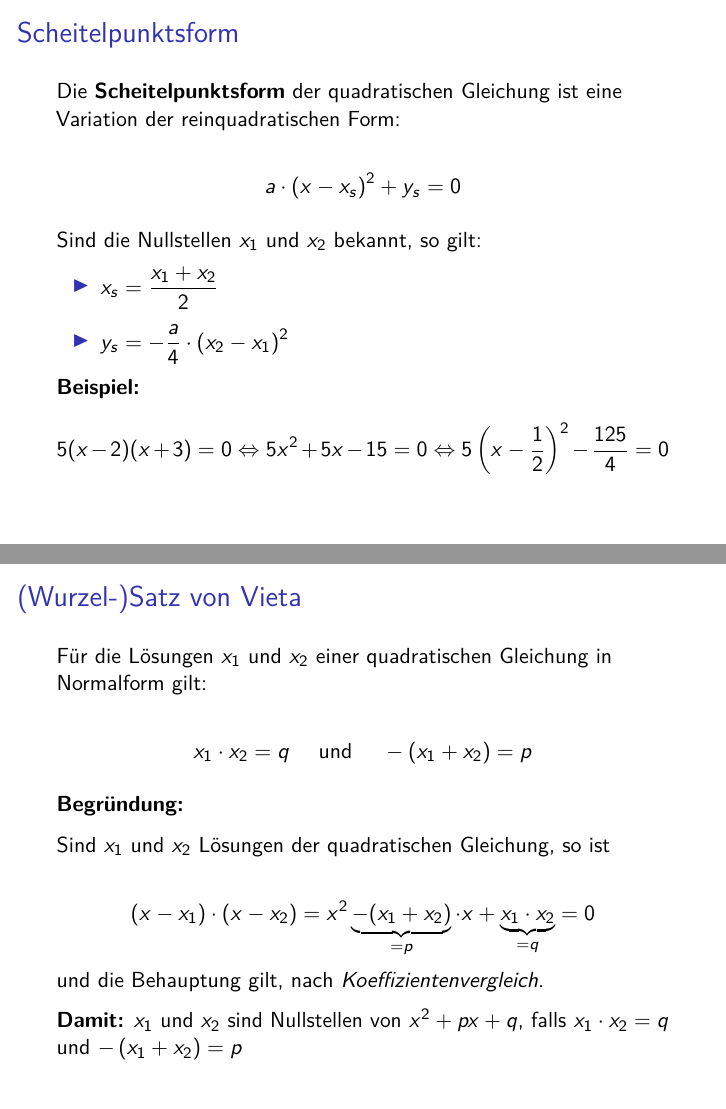
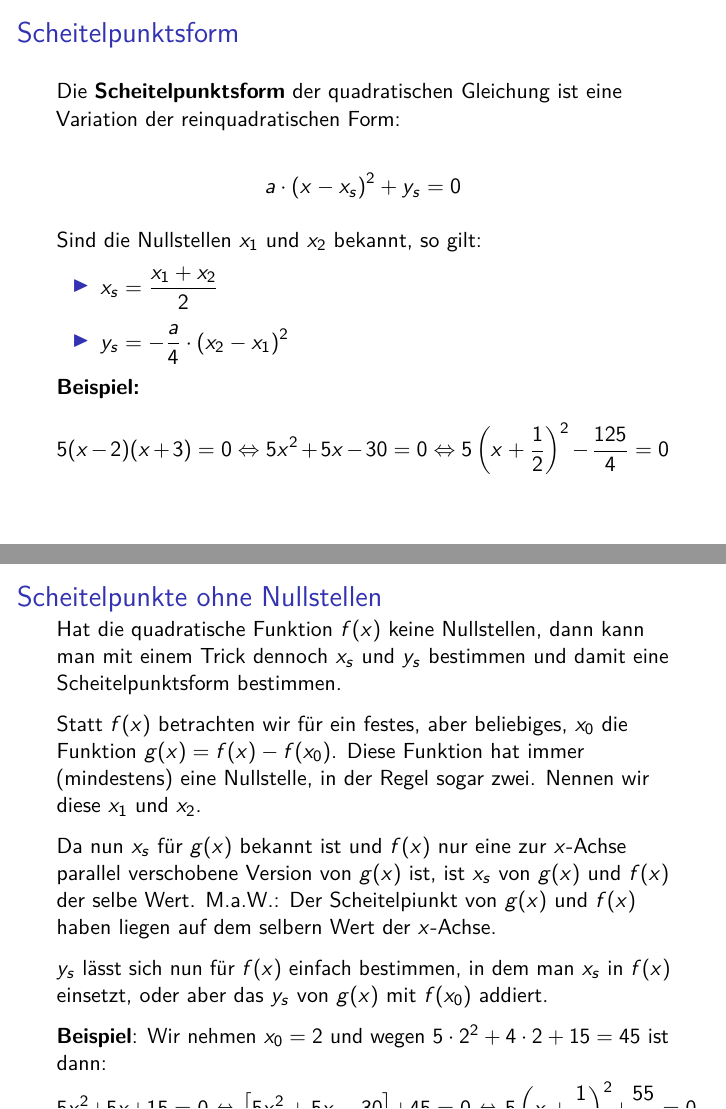
Before and after one commit to NMarkgraf/FUMPS, an R Markdown document (Inhalte/QuadratischeGleichungen.Rmd): pages 3 and 4 of 5 before the commit and pages 3 and 4 of 6 after it, joined at a grey line. Rendered offline with R 4.5, knitr and Pandoc, then LaTeX, with nearby package versions.

Commit message:
Sonderfall für Scheitelpunktsform ohne Nullstellen eingearbeitet.

```diff
--- a/Inhalte/QuadratischeGleichungen.Rmd
+++ b/Inhalte/QuadratischeGleichungen.Rmd
@@ -72,7 +72,30 @@ Sind die Nullstellen $x_1$ und $x_2$ bekannt, so gilt:
 
 
 **Beispiel:**
-$$5(x-2)(x+3) = 0 \Leftrightarrow 5x^2+5x-15 = 0 \Leftrightarrow 5\left(x-\frac{1}{2}\right)^2-\frac{125}{4} = 0$$
+$$5(x-2)(x+3) = 0 \Leftrightarrow 5x^2+5x-30 = 0 \Leftrightarrow 5\left(x+\frac{1}{2}\right)^2-\frac{125}{4} = 0$$
+
+
+### Scheitelpunkte ohne Nullstellen
+
+Hat die quadratische Funktion $f(x)$ keine Nullstellen, dann kann man mit einem
+Trick dennoch $x_s$ und $y_s$ bestimmen und damit eine Scheitelpunktsform
+bestimmen.
+
+Statt $f(x)$ betrachten wir für ein festes, aber beliebiges, $x_0$ die
+Funktion $g(x) = f(x) - f(x_0)$. Diese Funktion hat immer (mindestens) eine
+Nullstelle, in der Regel sogar zwei. Nennen wir diese $x_1$ und $x_2$.
+
+Da nun $x_s$ für $g(x)$ bekannt ist und $f(x)$ nur eine zur $x$-Achse parallel
+verschobene Version von $g(x)$ ist, ist $x_s$ von $g(x)$ und $f(x)$ der selbe
+Wert. M.a.W.: Der Scheitelpiunkt von $g(x)$ und $f(x)$ haben liegen auf dem
+selbern Wert der $x$-Achse.
+
+$y_s$ lässt sich nun für $f(x)$ einfach bestimmen, in dem man $x_s$ in $f(x)$
+einsetzt, oder aber das $y_s$ von $g(x)$ mit $f(x_0)$ addiert.
+
+
+**Beispiel**: Wir nehmen $x_0 = 2$ und wegen $5\cdot 2^2 + 4 \cdot 2 + 15 = 45$ ist dann:
+$$5x^2 + 5x + 15 = 0 \Leftrightarrow \left[5x^2+5x -30\right] + 45 = 0 \Leftrightarrow 5\left(x+\frac{1}{2}\right)^2 + \frac{55}{4} = 0$$
 
 
 ### (Wurzel-)Satz von Vieta
```
